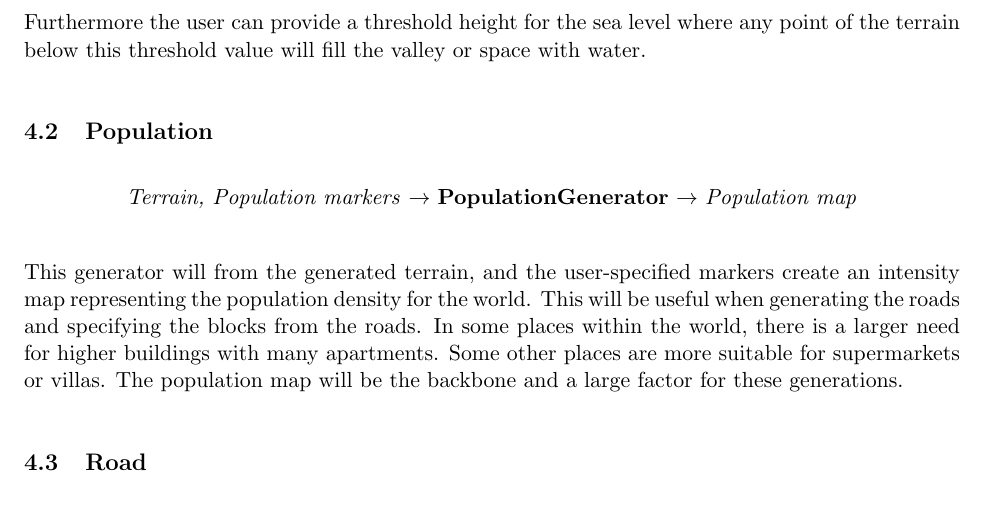
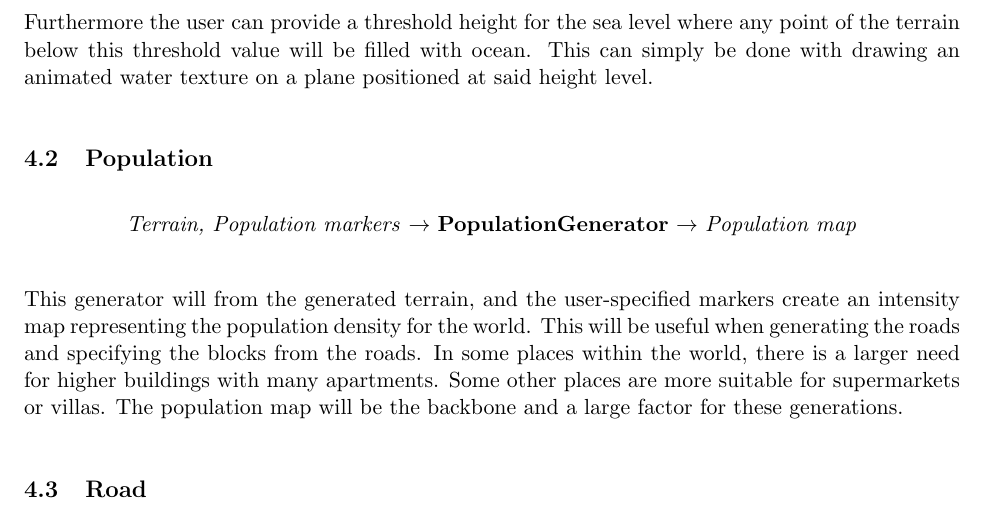
Before and after one commit to DATX02-20-02/Report, a LaTeX document (main.tex, which reads tex/method/terrain.tex): part of page 14 of 22, cut so that both start at the same text. Compiled offline with pdfLaTeX.

Commit message:
Clarification of ocean in terrain.tex

```diff
--- a/tex/method/terrain.tex
+++ b/tex/method/terrain.tex
@@ -38,4 +38,5 @@ Figure~\ref{fig:texture-splatting} demonstrates this technique in action.
   \label{fig:texture-splatting}
 \end{figure}
 
-Furthermore the user can provide a threshold height for the sea level where any point of the terrain below this threshold value will fill the valley or space with water.
+Furthermore the user can provide a threshold height for the sea level where any point of the terrain below this threshold value will be filled with ocean.
+This can simply be done with drawing an animated water texture on a plane positioned at said height level.
```
